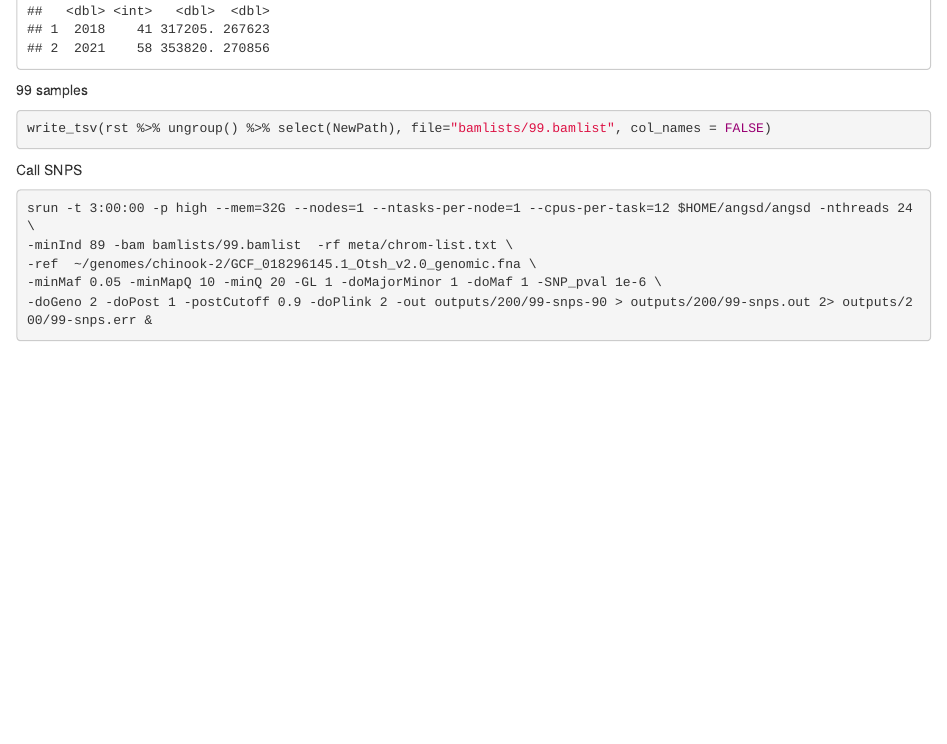
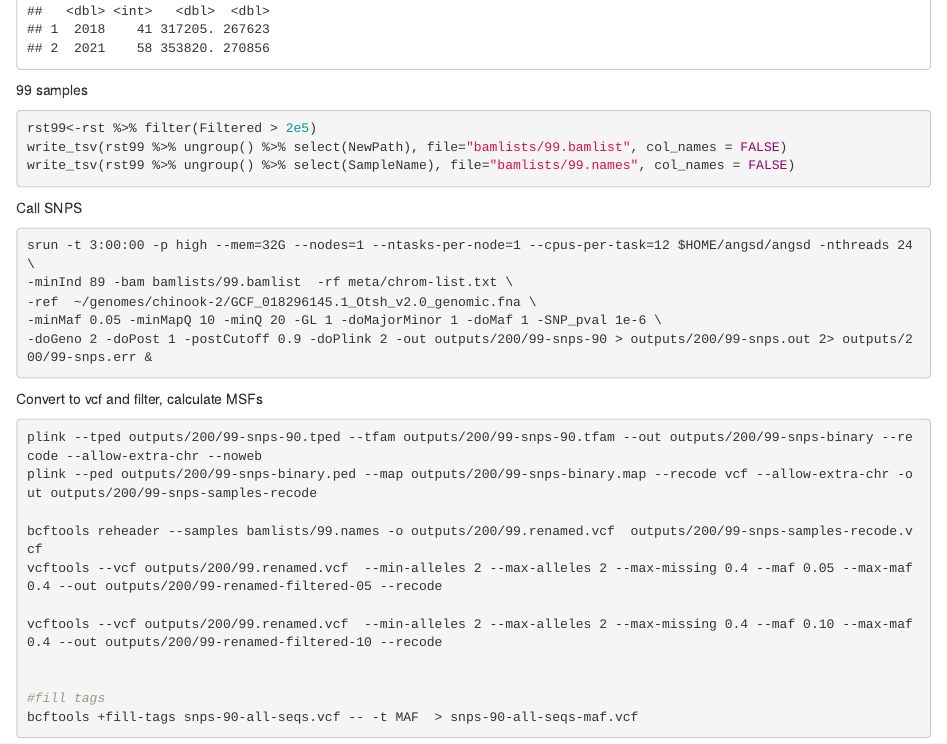
Before and after one commit to MacCampbell/putah-creek, an R Markdown document (200-RST.Rmd): the page in a window 1100 px wide, from 700 px down. Rendered offline with R 4.5, knitr and Pandoc, with nearby package versions; some code elsewhere in the file could not run offline.

Commit message:
Creating 99.names

````diff
--- a/200-RST.Rmd
+++ b/200-RST.Rmd
@@ -39,7 +39,10 @@ rst %>% filter(Filtered > 2e5) %>% group_by(Year) %>% summarise(Count=n(), Mean=
 99 samples
 
 ```{r}
-write_tsv(rst %>% ungroup() %>% select(NewPath), file="bamlists/99.bamlist", col_names = FALSE)
+rst99<-rst %>% filter(Filtered > 2e5)
+write_tsv(rst99 %>% ungroup() %>% select(NewPath), file="bamlists/99.bamlist", col_names = FALSE)
+write_tsv(rst99 %>% ungroup() %>% select(SampleName), file="bamlists/99.names", col_names = FALSE)
+
 ```
 
 Call SNPS
@@ -51,3 +54,21 @@ srun -t 3:00:00 -p high --mem=32G --nodes=1 --ntasks-per-node=1 --cpus-per-task=
 -minMaf 0.05 -minMapQ 10 -minQ 20 -GL 1 -doMajorMinor 1 -doMaf 1 -SNP_pval 1e-6 \
 -doGeno 2 -doPost 1 -postCutoff 0.9 -doPlink 2 -out outputs/200/99-snps-90 > outputs/200/99-snps.out 2> outputs/200/99-snps.err &
 ```
+
+
+Convert to vcf and filter, calculate MSFs
+
+```{sh, eval=FALSE}
+plink --tped outputs/200/99-snps-90.tped --tfam outputs/200/99-snps-90.tfam --out outputs/200/99-snps-binary --recode --allow-extra-chr --noweb
+plink --ped outputs/200/99-snps-binary.ped --map outputs/200/99-snps-binary.map --recode vcf --allow-extra-chr -out outputs/200/99-snps-samples-recode
+
+bcftools reheader --samples bamlists/99.names -o outputs/200/99.renamed.vcf  outputs/200/99-snps-samples-recode.vcf
+vcftools --vcf outputs/200/99.renamed.vcf  --min-alleles 2 --max-alleles 2 --max-missing 0.4 --maf 0.05 --max-maf 0.4 --out outputs/200/99-renamed-filtered-05 --recode
+
+vcftools --vcf outputs/200/99.renamed.vcf  --min-alleles 2 --max-alleles 2 --max-missing 0.4 --maf 0.10 --max-maf 0.4 --out outputs/200/99-renamed-filtered-10 --recode
+
+
+#fill tags
+bcftools +fill-tags snps-90-all-seqs.vcf -- -t MAF  > snps-90-all-seqs-maf.vcf
+
+```
````
Also changed, not shown: 1 other file.
